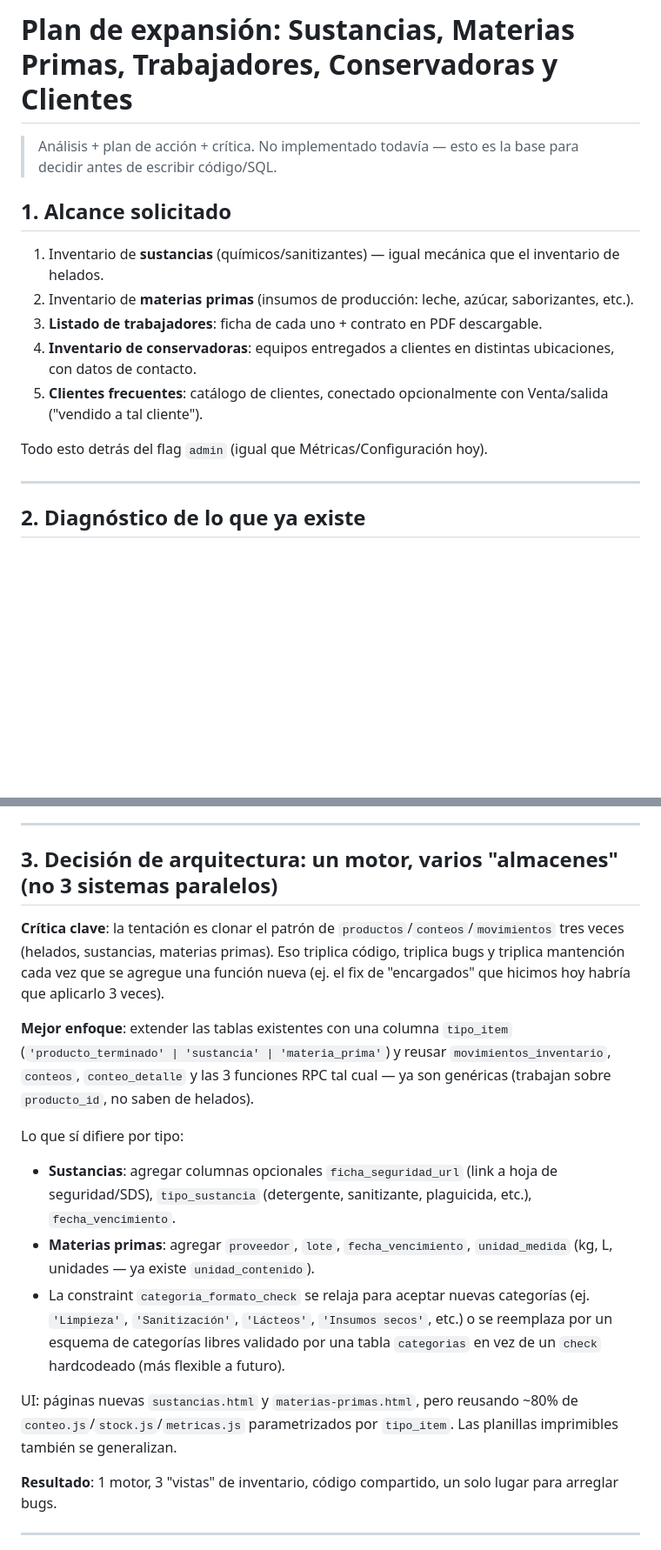
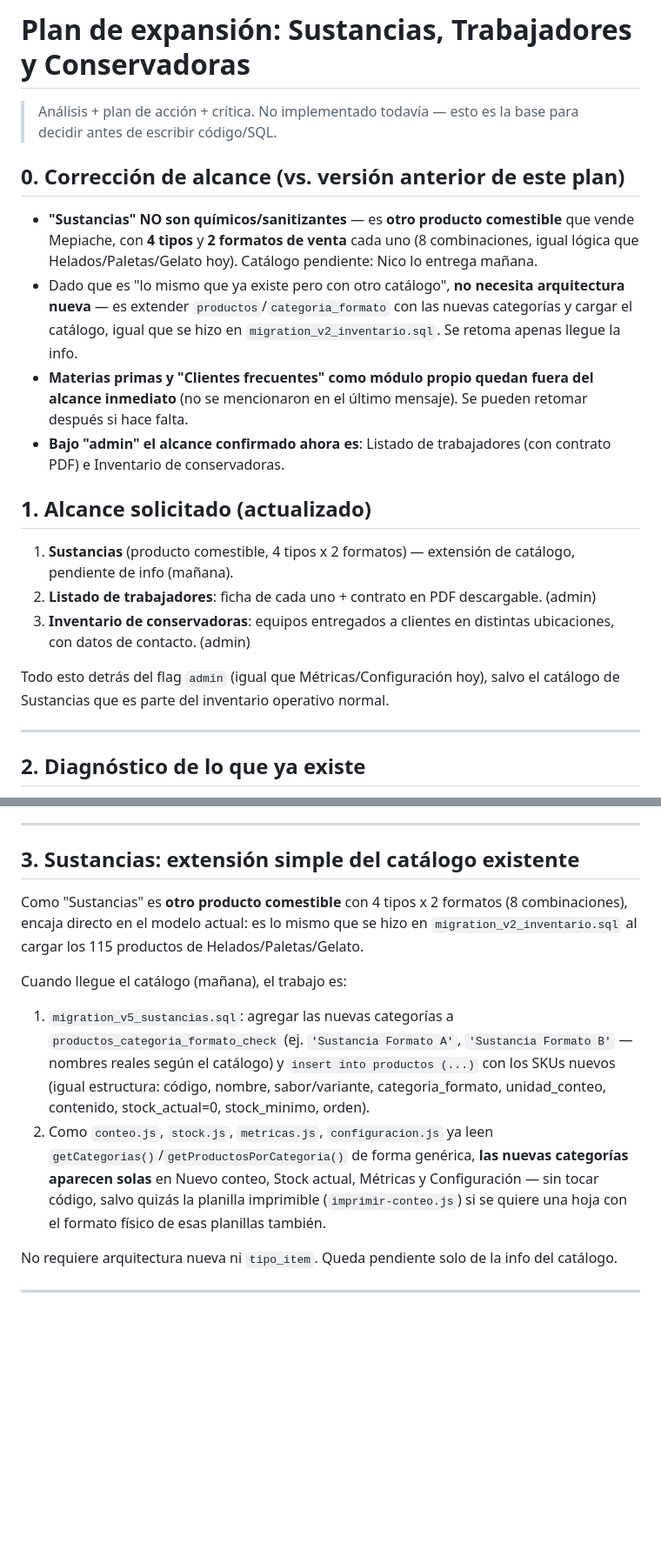
Before and after one commit to nicosanmarting/mepiache-inventario, a Markdown page: PLAN_EXPANSION_v5.md, 2 parts joined by grey strips. Shown at 87% size. Rendered like a GitHub page; blank space fills up the shorter version.

```diff
--- a/PLAN_EXPANSION_v5.md
+++ b/PLAN_EXPANSION_v5.md
@@ -1,16 +1,21 @@
-# Plan de expansión: Sustancias, Materias Primas, Trabajadores, Conservadoras y Clientes
+# Plan de expansión: Sustancias, Trabajadores y Conservadoras
 
 > Análisis + plan de acción + crítica. No implementado todavía — esto es la base para decidir antes de escribir código/SQL.
 
-## 1. Alcance solicitado
+## 0. Corrección de alcance (vs. versión anterior de este plan)
 
-1. Inventario de **sustancias** (químicos/sanitizantes) — igual mecánica que el inventario de helados.
-2. Inventario de **materias primas** (insumos de producción: leche, azúcar, saborizantes, etc.).
-3. **Listado de trabajadores**: ficha de cada uno + contrato en PDF descargable.
-4. **Inventario de conservadoras**: equipos entregados a clientes en distintas ubicaciones, con datos de contacto.
-5. **Clientes frecuentes**: catálogo de clientes, conectado opcionalmente con Venta/salida ("vendido a tal cliente").
+- **"Sustancias" NO son químicos/sanitizantes** — es **otro producto comestible** que vende Mepiache, con **4 tipos** y **2 formatos de venta** cada uno (8 combinaciones, igual lógica que Helados/Paletas/Gelato hoy). Catálogo pendiente: Nico lo entrega mañana.
+- Dado que es "lo mismo que ya existe pero con otro catálogo", **no necesita arquitectura nueva** — es extender `productos`/`categoria_formato` con las nuevas categorías y cargar el catálogo, igual que se hizo en `migration_v2_inventario.sql`. Se retoma apenas llegue la info.
+- **Materias primas y "Clientes frecuentes" como módulo propio quedan fuera del alcance inmediato** (no se mencionaron en el último mensaje). Se pueden retomar después si hace falta.
+- **Bajo "admin" el alcance confirmado ahora es**: Listado de trabajadores (con contrato PDF) e Inventario de conservadoras.
 
-Todo esto detrás del flag `admin` (igual que Métricas/Configuración hoy).
+## 1. Alcance solicitado (actualizado)
+
+1. **Sustancias** (producto comestible, 4 tipos x 2 formatos) — extensión de catálogo, pendiente de info (mañana).
+2. **Listado de trabajadores**: ficha de cada uno + contrato en PDF descargable. (admin)
+3. **Inventario de conservadoras**: equipos entregados a clientes en distintas ubicaciones, con datos de contacto. (admin)
+
+Todo esto detrás del flag `admin` (igual que Métricas/Configuración hoy), salvo el catálogo de Sustancias que es parte del inventario operativo normal.
 
 ---
 
@@ -22,20 +27,15 @@ Todo esto detrás del flag `admin` (igual que Métricas/Configuración hoy).
 
 ---
 
-## 3. Decisión de arquitectura: un motor, varios "almacenes" (no 3 sistemas paralelos)
+## 3. Sustancias: extensión simple del catálogo existente
 
-**Crítica clave**: la tentación es clonar el patrón de `productos`/`conteos`/`movimientos` tres veces (helados, sustancias, materias primas). Eso triplica código, triplica bugs y triplica mantención cada vez que se agregue una función nueva (ej. el fix de "encargados" que hicimos hoy habría que aplicarlo 3 veces).
+Como "Sustancias" es **otro producto comestible** con 4 tipos x 2 formatos (8 combinaciones), encaja directo en el modelo actual: es lo mismo que se hizo en `migration_v2_inventario.sql` al cargar los 115 productos de Helados/Paletas/Gelato.
 
-**Mejor enfoque**: extender las tablas existentes con una columna `tipo_item` (`'producto_terminado' | 'sustancia' | 'materia_prima'`) y reusar `movimientos_inventario`, `conteos`, `conteo_detalle` y las 3 funciones RPC tal cual — ya son genéricas (trabajan sobre `producto_id`, no saben de helados).
+Cuando llegue el catálogo (mañana), el trabajo es:
+1. `migration_v5_sustancias.sql`: agregar las nuevas categorías a `productos_categoria_formato_check` (ej. `'Sustancia Formato A'`, `'Sustancia Formato B'` — nombres reales según el catálogo) y `insert into productos (...)` con los SKUs nuevos (igual estructura: código, nombre, sabor/variante, categoria_formato, unidad_conteo, contenido, stock_actual=0, stock_minimo, orden).
+2. Como `conteo.js`, `stock.js`, `metricas.js`, `configuracion.js` ya leen `getCategorias()`/`getProductosPorCategoria()` de forma genérica, **las nuevas categorías aparecen solas** en Nuevo conteo, Stock actual, Métricas y Configuración — sin tocar código, salvo quizás la planilla imprimible (`imprimir-conteo.js`) si se quiere una hoja con el formato físico de esas planillas también.
 
-Lo que sí difiere por tipo:
-- **Sustancias**: agregar columnas opcionales `ficha_seguridad_url` (link a hoja de seguridad/SDS), `tipo_sustancia` (detergente, sanitizante, plaguicida, etc.), `fecha_vencimiento`.
-- **Materias primas**: agregar `proveedor`, `lote`, `fecha_vencimiento`, `unidad_medida` (kg, L, unidades — ya existe `unidad_contenido`).
-- La constraint `categoria_formato_check` se relaja para aceptar nuevas categorías (ej. `'Limpieza'`, `'Sanitización'`, `'Lácteos'`, `'Insumos secos'`, etc.) o se reemplaza por un esquema de categorías libres validado por una tabla `categorias` en vez de un `check` hardcodeado (más flexible a futuro).
-
-UI: páginas nuevas `sustancias.html` y `materias-primas.html`, pero reusando ~80% de `conteo.js`/`stock.js`/`metricas.js` parametrizados por `tipo_item`. Las planillas imprimibles también se generalizan.
-
-**Resultado**: 1 motor, 3 "vistas" de inventario, código compartido, un solo lugar para arreglar bugs.
+No requiere arquitectura nueva ni `tipo_item`. Queda pendiente solo de la info del catálogo.
 
 ---
 
```
Also changed, not shown: other parts of PLAN_EXPANSION_v5.md (+20 -37 lines).
